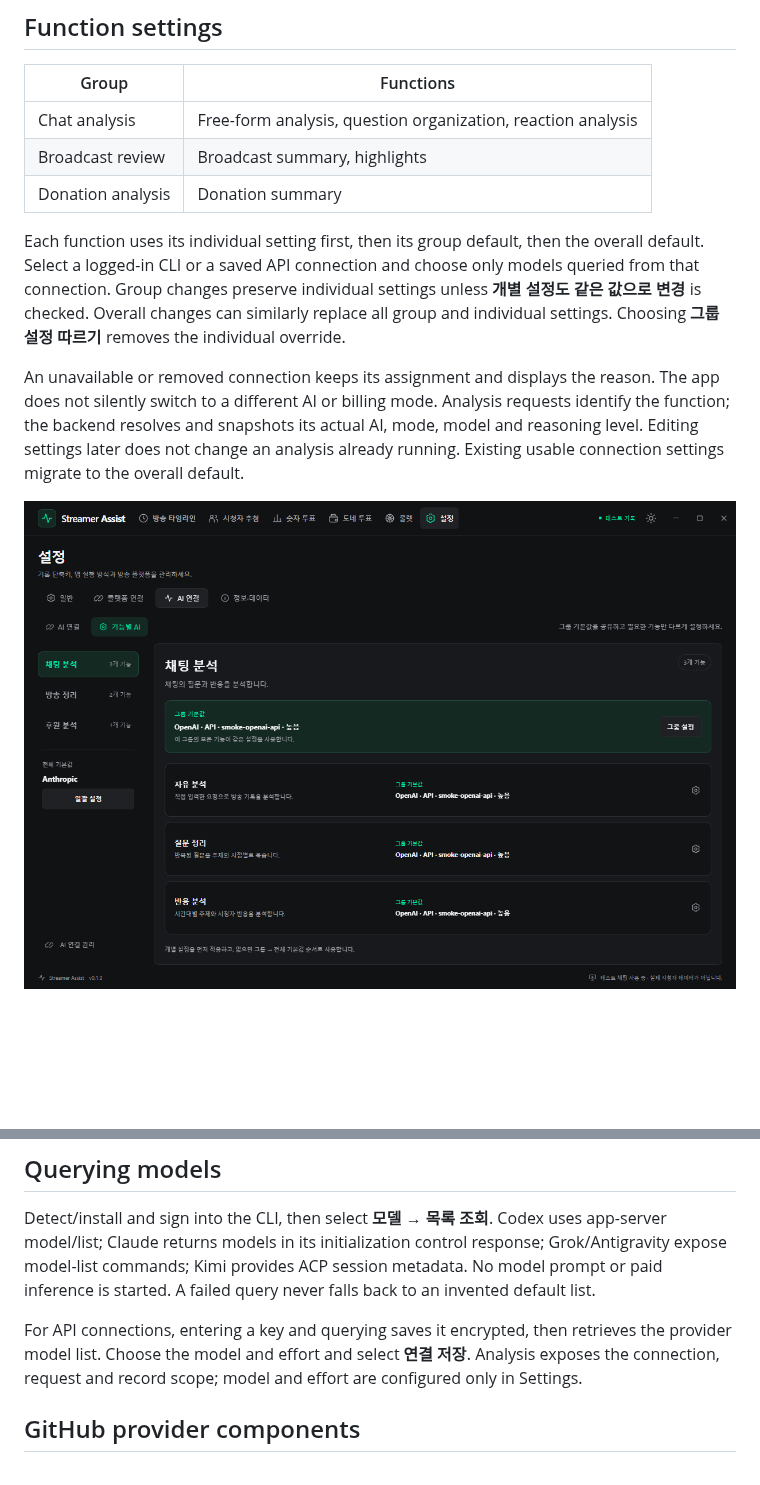
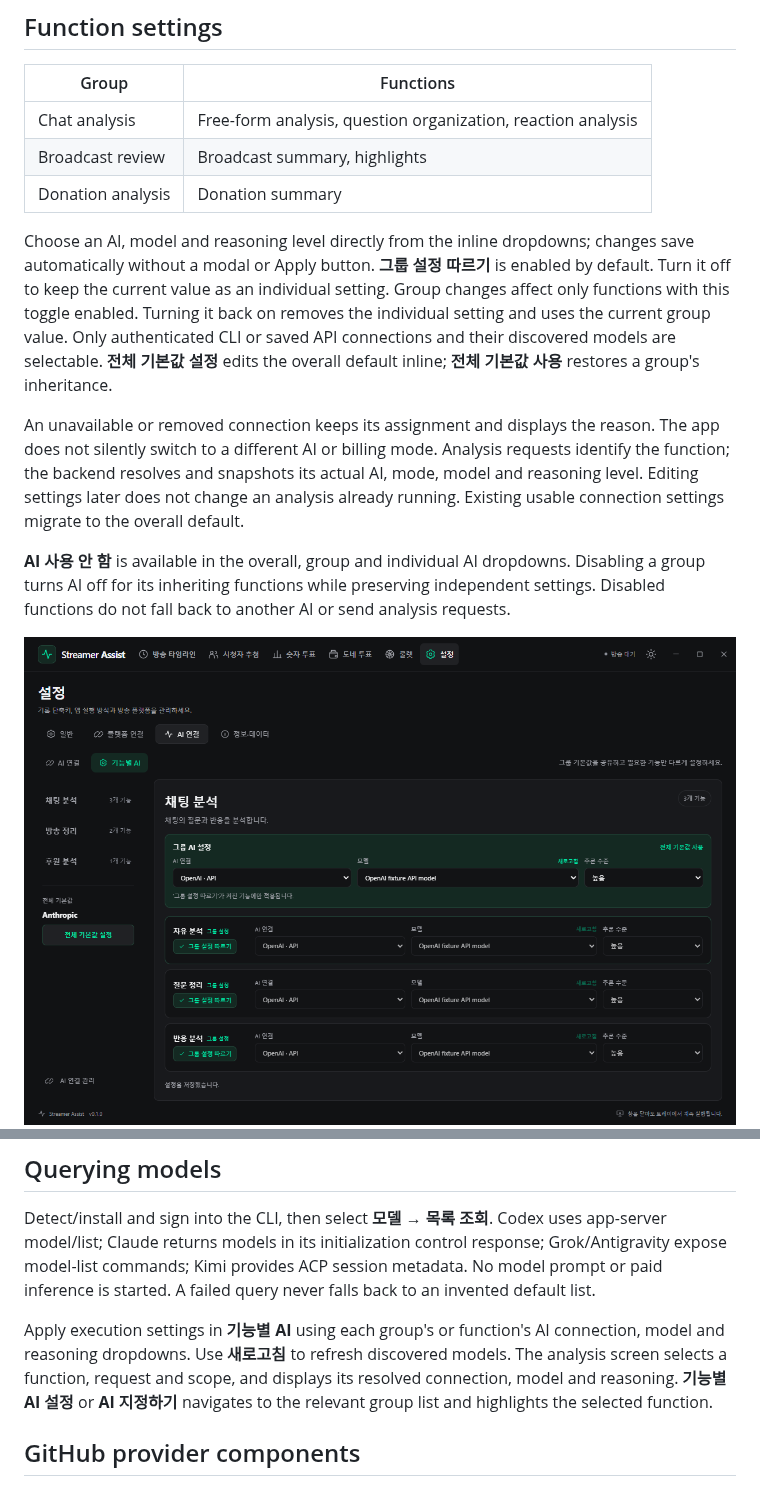
Before and after one commit to yechankun/streamer-assist, a Markdown page: docs/ai-integrations.md, 2 parts joined by grey strips. GitHub-like rendering; pictures changed too: docs/assets/screenshots/ai-functions.png; blank space fills up the shorter version.

Commit message:
Edit feature AI inline with group-follow toggles and AI-off options

```diff
--- a/docs/ai-integrations.md
+++ b/docs/ai-integrations.md
@@ -12,8 +12,10 @@ Select **+** in Settings → **AI 연결** and choose an AI. Only added provider
 | Broadcast review | Broadcast summary, highlights |
 | Donation analysis | Donation summary |
 
-Each function uses its individual setting first, then its group default, then the overall default. Select a logged-in CLI or a saved API connection and choose only models queried from that connection. Group changes preserve individual settings unless **개별 설정도 같은 값으로 변경** is checked. Overall changes can similarly replace all group and individual settings. Choosing **그룹 설정 따르기** removes the individual override.
+Choose an AI, model and reasoning level directly from the inline dropdowns; changes save automatically without a modal or Apply button. **그룹 설정 따르기** is enabled by default. Turn it off to keep the current value as an individual setting. Group changes affect only functions with this toggle enabled. Turning it back on removes the individual setting and uses the current group value. Only authenticated CLI or saved API connections and their discovered models are selectable. **전체 기본값 설정** edits the overall default inline; **전체 기본값 사용** restores a group's inheritance.
 
 An unavailable or removed connection keeps its assignment and displays the reason. The app does not silently switch to a different AI or billing mode. Analysis requests identify the function; the backend resolves and snapshots its actual AI, mode, model and reasoning level. Editing settings later does not change an analysis already running. Existing usable connection settings migrate to the overall default.
 
+**AI 사용 안 함** is available in the overall, group and individual AI dropdowns. Disabling a group turns AI off for its inheriting functions while preserving independent settings. Disabled functions do not fall back to another AI or send analysis requests.
+
 ![Grouped function settings](assets/screenshots/ai-functions.png)
@@ -97,7 +98,7 @@ See [timeline data](timeline-data.md) and the [development guide](development.md
 
 Detect/install and sign into the CLI, then select **모델 → 목록 조회**. Codex uses app-server model/list; Claude returns models in its initialization control response; Grok/Antigravity expose model-list commands; Kimi provides ACP session metadata. No model prompt or paid inference is started. A failed query never falls back to an invented default list.
 
-For API connections, entering a key and querying saves it encrypted, then retrieves the provider model list. Choose the model and effort and select **연결 저장**. Analysis exposes the connection, request and record scope; model and effort are configured only in Settings.
+Apply execution settings in **기능별 AI** using each group's or function's AI connection, model and reasoning dropdowns. Use **새로고침** to refresh discovered models. The analysis screen selects a function, request and scope, and displays its resolved connection, model and reasoning. **기능별 AI 설정** or **AI 지정하기** navigates to the relevant group list and highlights the selected function.
 
 ## GitHub provider components
 
```
Also changed, not shown: other parts of docs/ai-integrations.md (+0 -1 lines), docs/ai-integrations.ko.md (+4 -3 lines), 8 other files.
